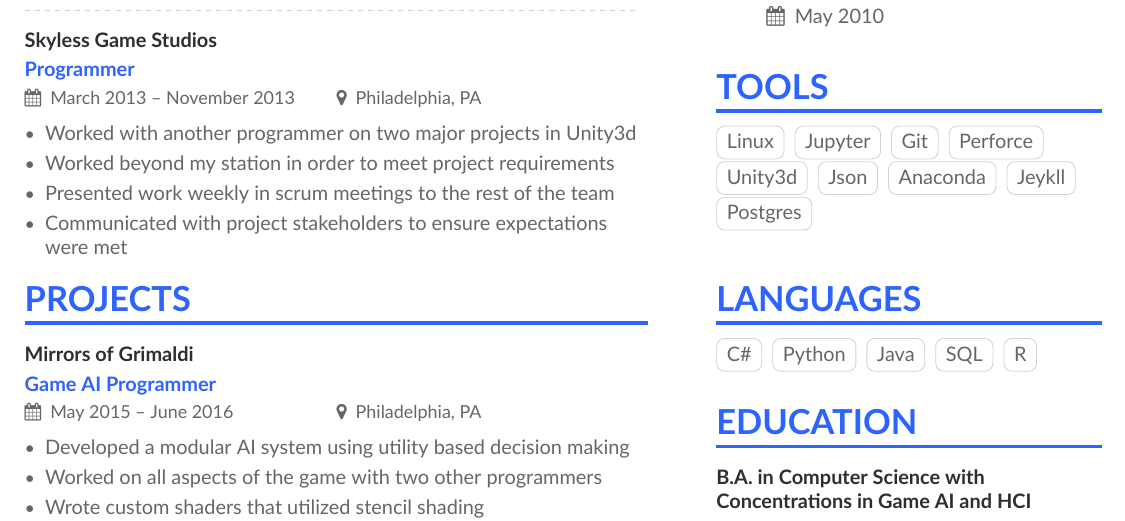
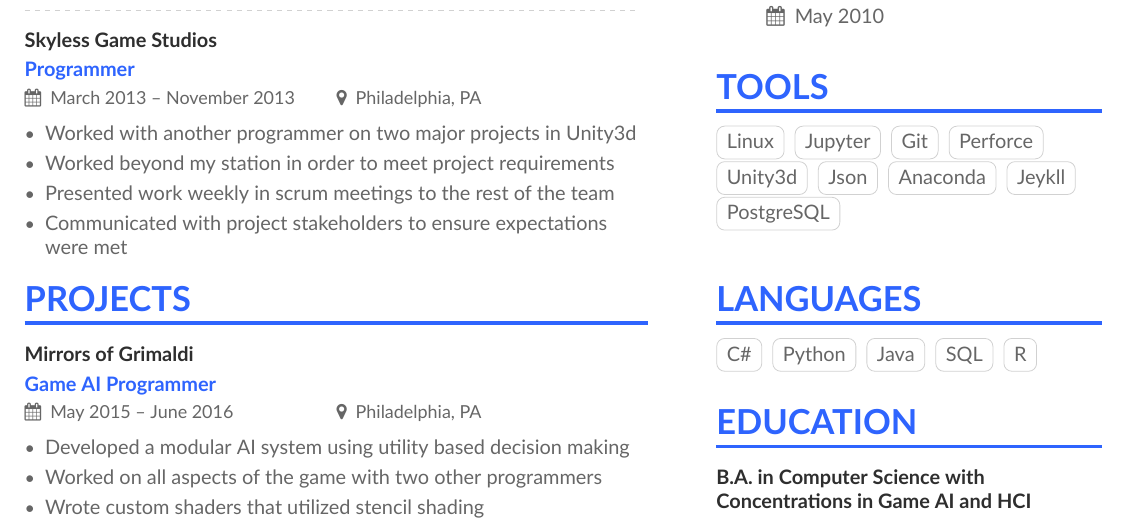
Before and after one commit to Ashen-Vaults/resume, a LaTeX CV (alex_hollander_resume.tex, which reads page1sidebar.tex): part of the page, cut so that both start at the same text. Compiled offline with XeLaTeX.

Commit message:
Renamed postgres to PostgreSQL

```diff
--- a/page1sidebar.tex
+++ b/page1sidebar.tex
@@ -19,7 +19,7 @@
 \cvtag{Json}
 \cvtag{Anaconda}
 \cvtag{Jeykll}
-\cvtag{Postgres}
+\cvtag{PostgreSQL}
 
 
 %\cvsection{Certifications}
```
Also changed, not shown: docs/alex_hollander_resume.pdf.
